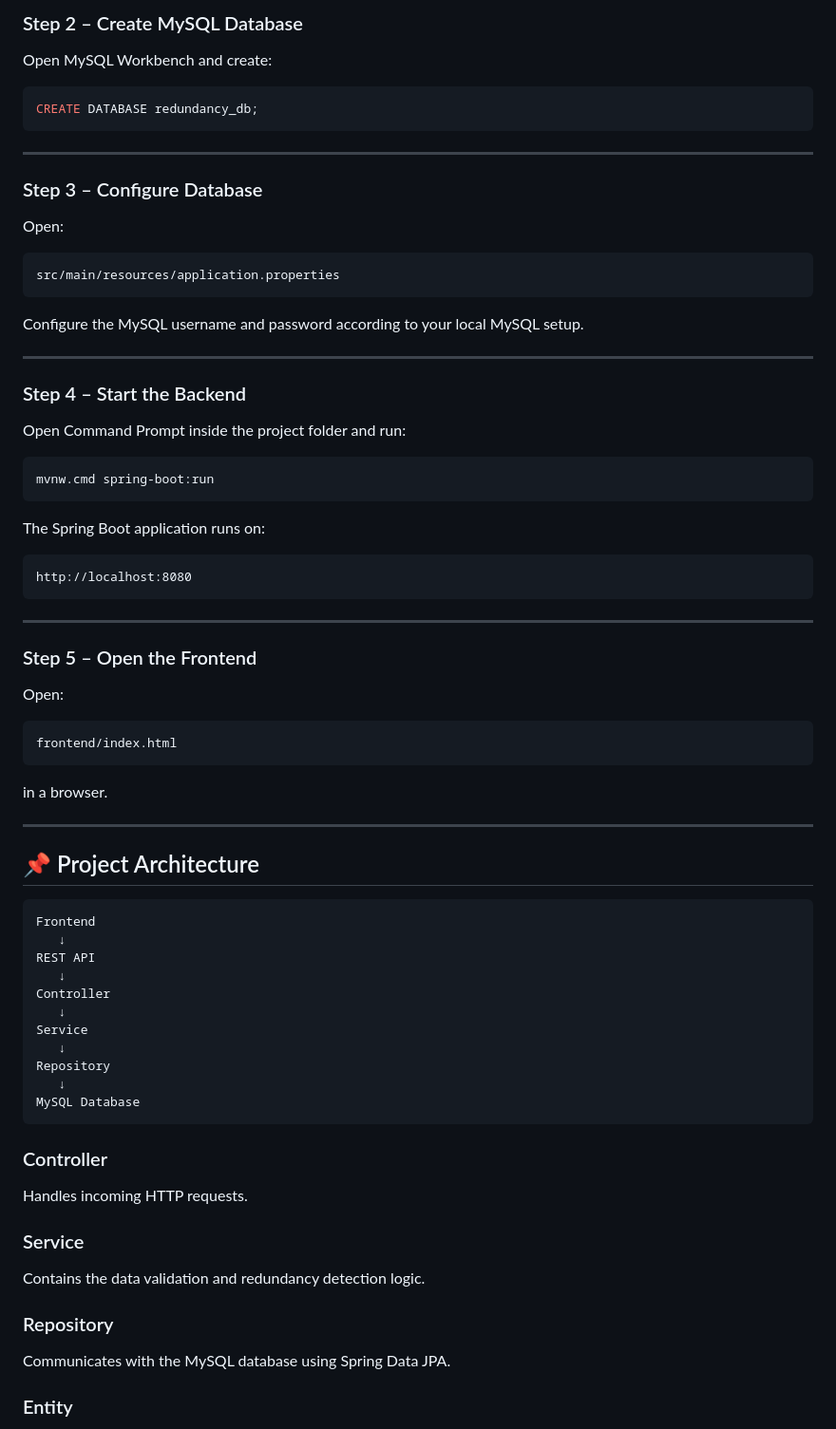
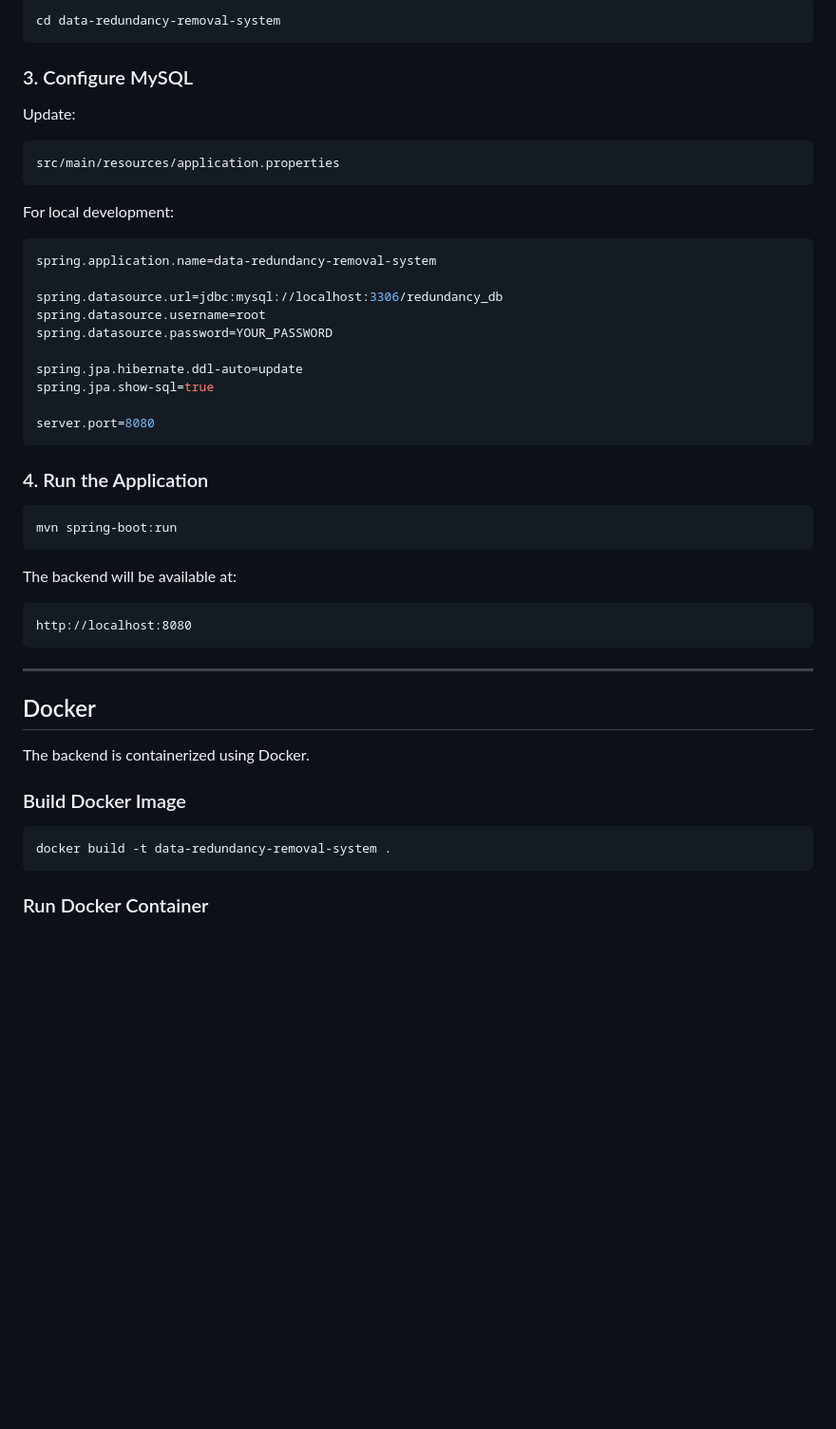
Before and after one commit to jpugazholi/CodeAlpha-cloud-computing-Internship_Task1_DataRedundancyRemovalSystem, a Markdown page: README.md, the part around one of its changes. Shown at 95% size. Drawn GitHub-style; blank space fills up the shorter version.

Commit message:
Add project documentation

````diff
--- a/README.md
+++ b/README.md
@@ -356,35 +281,38 @@ git clone https://github.com/jpugazholi/CodeAlpha-cloud-computing-Internship_Tas
 
-### Step 2 – Create MySQL Database
-
-Open MySQL Workbench and create:
-
-```sql
-CREATE DATABASE redundancy_db;
+```bash
+cd data-redundancy-removal-system
 ```
 
----
+### 3. Configure MySQL
 
-### Step 3 – Configure Database
-
-Open:
+Update:
 
 ```text
 src/main/resources/application.properties
 ```
 
-Configure the MySQL username and password according to your local MySQL setup.
+For local development:
 
----
+```properties
+spring.application.name=data-redundancy-removal-system
 
-### Step 4 – Start the Backend
+spring.datasource.url=jdbc:mysql://localhost:3306/redundancy_db
+spring.datasource.username=root
+spring.datasource.password=YOUR_PASSWORD
 
-Open Command Prompt inside the project folder and run:
+spring.jpa.hibernate.ddl-auto=update
+spring.jpa.show-sql=true
 
-```text
-mvnw.cmd spring-boot:run
+server.port=8080
 ```
 
-The Spring Boot application runs on:
+### 4. Run the Application
+
+```bash
+mvn spring-boot:run
+```
+
+The backend will be available at:
 
 ```text
 http://localhost:8080
@@ -392,45 +320,15 @@ http://localhost:8080
 
 ---
 
-### Step 5 – Open the Frontend
+## Docker
 
-Open:
+The backend is containerized using Docker.
 
-```text
-frontend/index.html
+### Build Docker Image
+
+```bash
+docker build -t data-redundancy-removal-system .
 ```
 
-in a browser.
+### Run Docker Container
 
----
-
-## 📌 Project Architecture
-
-```text
-Frontend
-   ↓
-REST API
-   ↓
-Controller
-   ↓
-Service
-   ↓
-Repository
-   ↓
-MySQL Database
-```
-
-### Controller
-
-Handles incoming HTTP requests.
-
-### Service
-
-Contains the data validation and redundancy detection logic.
-
-### Repository
-
-Communicates with the MySQL database using Spring Data JPA.
-
-### Entity
-
````
Also changed, not shown: other parts of README.md (+338 -311 lines).
